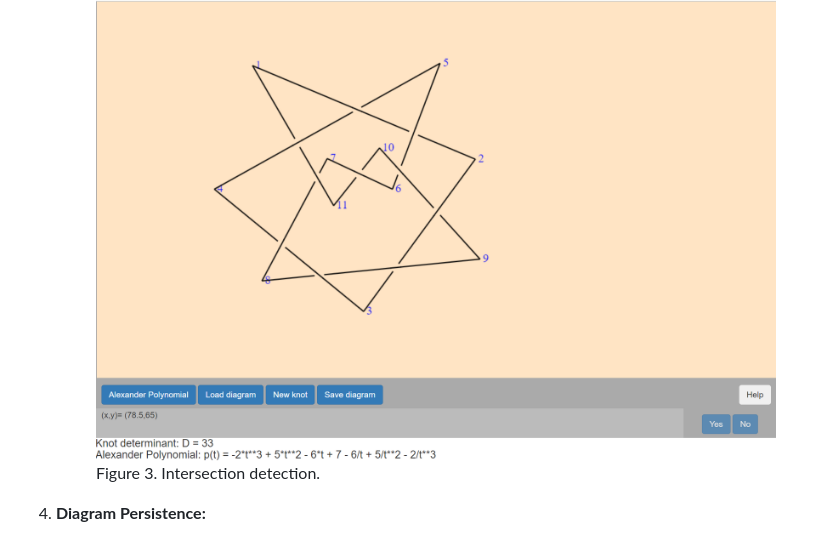
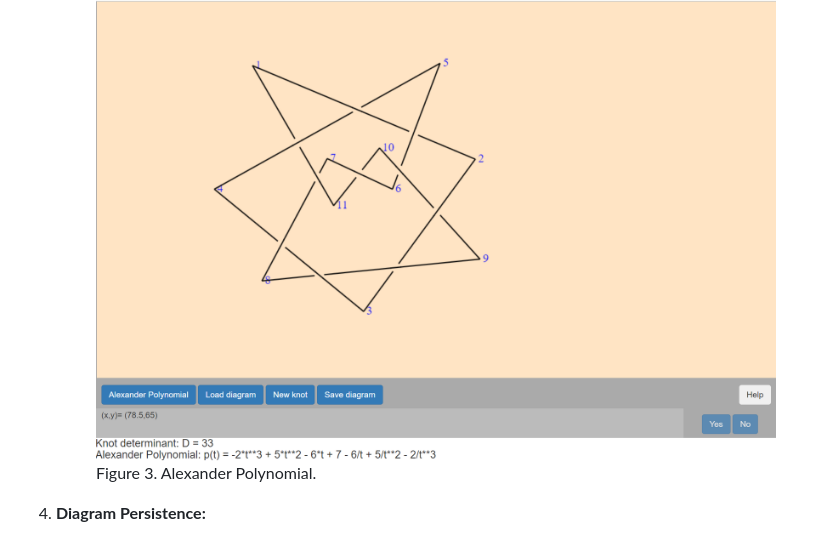
Before and after one commit to Tacioli/Alexander-Polynomial, a Markdown page: README.md, the part around the change. Drawn GitHub-style.

```diff
--- a/README.md
+++ b/README.md
@@ -35,7 +35,7 @@ This manual provides a comprehensive guide for users to understand and effective
 
     <figure>
        <img src="https://github.com/Tacioli/Alexander-Polynomial/blob/main/10-61.png" alt="">
-       <figcaption>Figure 3. Intersection detection.</figcaption>
+       <figcaption>Figure 3. Alexander Polynomial.</figcaption>
     </figure>
 
 4.  **Diagram Persistence:**
```
